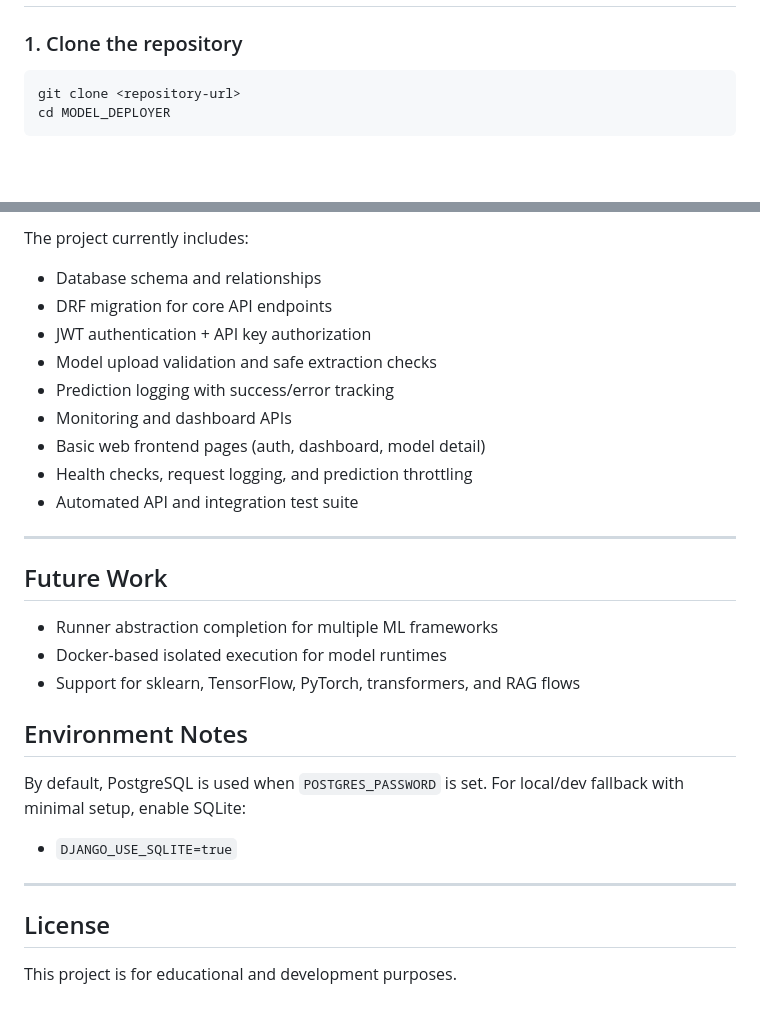
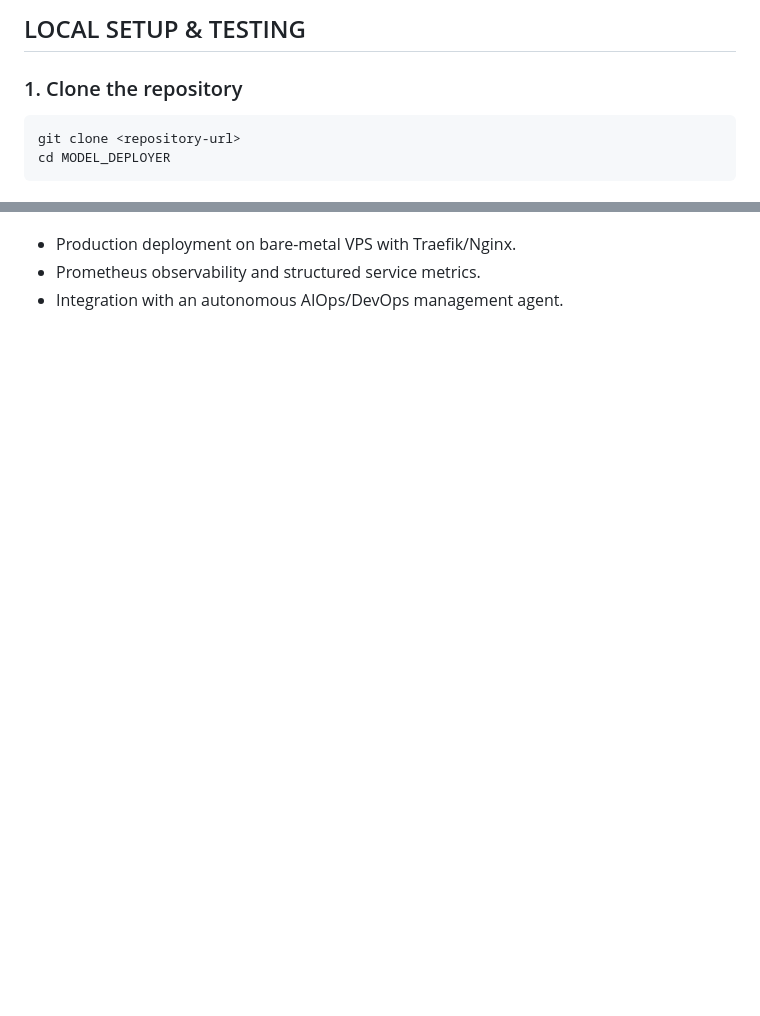
Before and after one commit to SSHRIHARI006/MODEL_DEPLOYER, a Markdown page: README.md, 2 parts joined by grey strips. GitHub-like rendering; blank space fills up the shorter version.

```diff
--- a/README.md
+++ b/README.md
@@ -56,3 +71,4 @@ MODEL_DEPLOYER/
+## LOCAL SETUP & TESTING
 
 ### 1. Clone the repository
 
@@ -176,32 +150,3 @@ Completed scope:
-The project currently includes:
-
-* Database schema and relationships
-* DRF migration for core API endpoints
-* JWT authentication + API key authorization
-* Model upload validation and safe extraction checks
-* Prediction logging with success/error tracking
-* Monitoring and dashboard APIs
-* Basic web frontend pages (auth, dashboard, model detail)
-* Health checks, request logging, and prediction throttling
-* Automated API and integration test suite
-
----
-
-## Future Work
-
-* Runner abstraction completion for multiple ML frameworks
-* Docker-based isolated execution for model runtimes
-* Support for sklearn, TensorFlow, PyTorch, transformers, and RAG flows
-
-## Environment Notes
-
-By default, PostgreSQL is used when `POSTGRES_PASSWORD` is set.
-For local/dev fallback with minimal setup, enable SQLite:
-
-* `DJANGO_USE_SQLITE=true`
-
----
-
-## License
-
-This project is for educational and development purposes.
+- Production deployment on bare-metal VPS with Traefik/Nginx.
+- Prometheus observability and structured service metrics.
+- Integration with an autonomous AIOps/DevOps management agent.
```
Also changed, not shown: other parts of README.md (+71 -98 lines).
